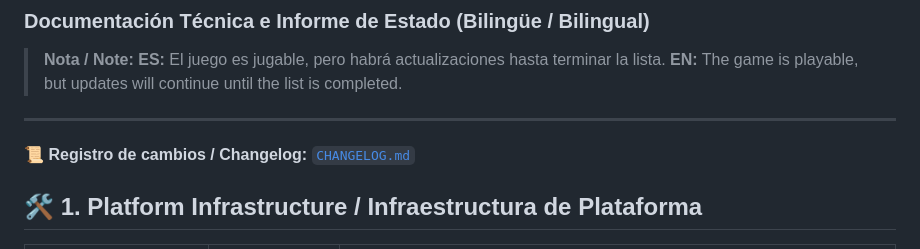
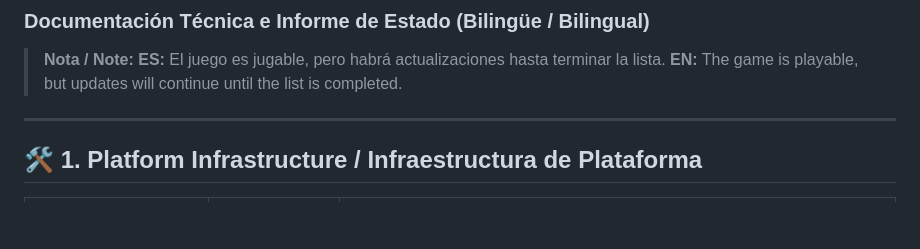
Before and after one commit to Xive080/D-W-3-Recomp, a Markdown page: README.md, the part around the change. GitHub-like rendering; blank space fills up the shorter version.

Commit message:
Remove changelog reference from README
Removed the changelog reference from the README.

```diff
--- a/README.md
+++ b/README.md
@@ -6,8 +6,6 @@
 > **EN:** The game is playable, but updates will continue until the list is completed.
 
 ---
-
-**📜 Registro de cambios / Changelog:** [`CHANGELOG.md`](CHANGELOG.md)
 
 ## 🛠️ 1. Platform Infrastructure / Infraestructura de Plataforma
 
```
